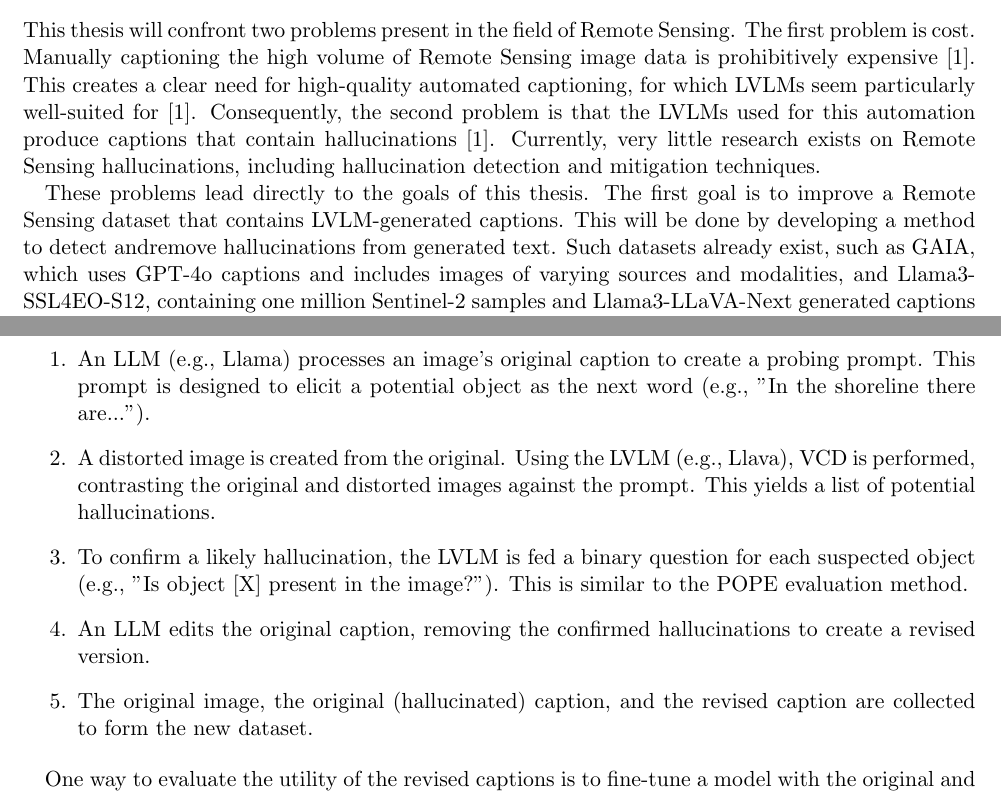
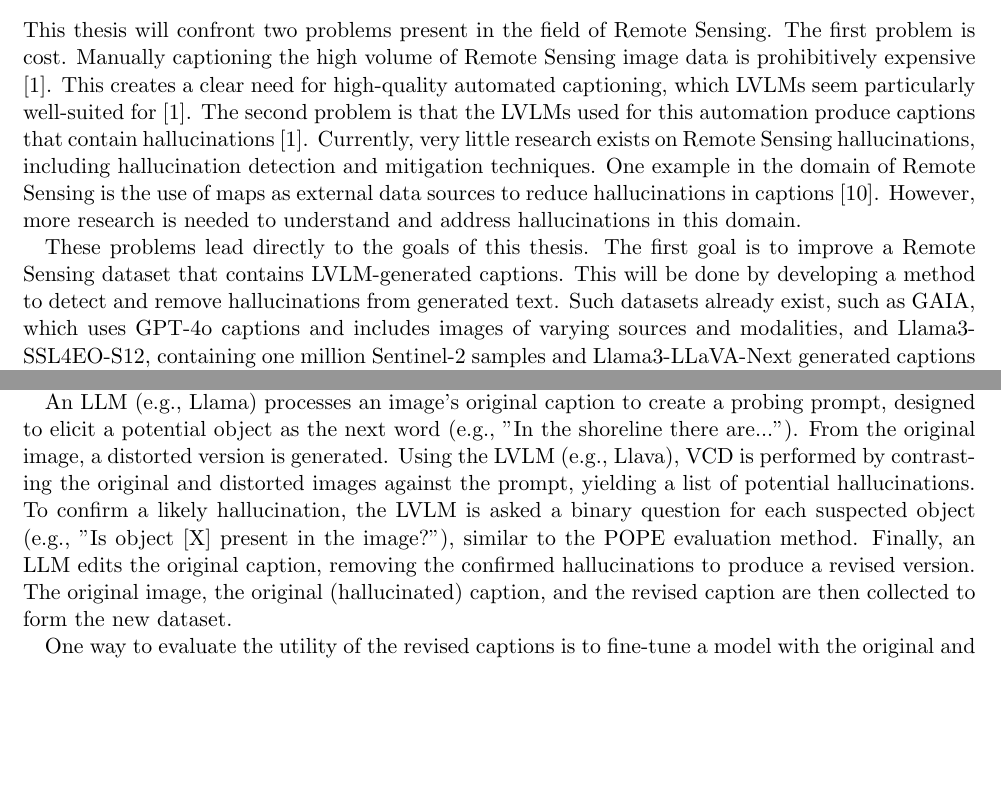
Before and after one commit to borges-filipe/master-thesis, a LaTeX document (proposal/main.tex): two parts of pages 2 and 3 of 4, joined at a grey line, cut so that both start at the same text, the shorter picture padded with empty space. Compiled offline with pdfLaTeX.

Commit message:
some changes from revision2

```diff
--- a/proposal/main.tex
+++ b/proposal/main.tex
@@ -69,9 +70,9 @@ Most research has focused on general Computer Vision images, but Remote Sensing
 
 % About \(1\) page description of the concrete problems addressed as the goals of the thesis, planned/expected results, reference to other thesis, paper, etc., if any.
 
-This thesis will confront two problems present in the field of Remote Sensing. The first problem is cost. Manually captioning the high volume of Remote Sensing image data is prohibitively expensive \cite{andersonMeasuringMitigatingHallucinations2025}. This creates a clear need for high-quality automated captioning, for which LVLMs seem particularly well-suited for \cite{andersonMeasuringMitigatingHallucinations2025}. Consequently, the second problem is that the LVLMs used for this automation produce captions that contain hallucinations \cite{andersonMeasuringMitigatingHallucinations2025}. Currently, very little research exists on Remote Sensing hallucinations, including hallucination detection and mitigation techniques.
+This thesis will confront two problems present in the field of Remote Sensing. The first problem is cost. Manually captioning the high volume of Remote Sensing image data is prohibitively expensive \cite{andersonMeasuringMitigatingHallucinations2025}. This creates a clear need for high-quality automated captioning, which LVLMs seem particularly well-suited for \cite{andersonMeasuringMitigatingHallucinations2025}. The second problem is that the LVLMs used for this automation produce captions that contain hallucinations \cite{andersonMeasuringMitigatingHallucinations2025}. Currently, very little research exists on Remote Sensing hallucinations, including hallucination detection and mitigation techniques. One example in the domain of Remote Sensing is the use of maps as external data sources to reduce hallucinations in captions \cite{tangSeeingFarClearly2025}. However, more research is needed to understand and address hallucinations in this domain.
 
-These problems lead directly to the goals of this thesis. The first goal is to improve a Remote Sensing dataset that contains LVLM-generated captions. This will be done by developing a method to detect andremove hallucinations from generated text. Such datasets already exist, such as GAIA, which uses GPT-4o captions and includes images of varying sources and modalities, and Llama3-SSL4EO-S12, containing one million Sentinel-2 samples and Llama3-LLaVA-Next generated captions \cite{zavrasGAIAGlobalMultimodal2025} \cite{marimoVisibleMultispectralVisionLanguage2026}. Removing hallucinations from existing datasets is important as it could increase down-stream task performance and ultimately provide users with more accurate information \cite{zhouAnalyzingMitigatingObject2024}.
+These problems lead directly to the goals of this thesis. The first goal is to improve a Remote Sensing dataset that contains LVLM-generated captions. This will be done by developing a method to detect and remove hallucinations from generated text. Such datasets already exist, such as GAIA, which uses GPT-4o captions and includes images of varying sources and modalities, and Llama3-SSL4EO-S12, containing one million Sentinel-2 samples and Llama3-LLaVA-Next generated captions \cite{zavrasGAIAGlobalMultimodal2025} \cite{marimoVisibleMultispectralVisionLanguage2026}. Removing hallucinations from existing datasets is important as it could increase down-stream task performance and ultimately provide users with more accurate information \cite{zhouAnalyzingMitigatingObject2024}.
 
 The second goal is to create a new benchmark dataset for hallucination correction. One possibility would be to exploit the first goal by collecting all corrected captions (before and after the correction). This dataset would then contain real examples of LVLM-hallucinations in Remote Sensing. At the moment of writing this proposal, I am not aware of any hallucination detection benchmark datasets in the field of Remote Sensing. This could be beneficial to explore how well different hallucination detection techniques perform in the field of Remote Sensing.
 
@@ -103,17 +102,7 @@ Successfully detecting and correcting hallucinations will enable the creation of
 
 The initial proposed workflow for this framework is as follows:
 
-\begin{enumerate}
-  \item An LLM (e.g., Llama) processes an image's original caption to create a probing prompt. This prompt is designed to elicit a potential object as the next word (e.g., "In the shoreline there are...").
-
-  \item A distorted image is created from the original. Using the LVLM (e.g., Llava), VCD is performed, contrasting the original and distorted images against the prompt. This yields a list of potential hallucinations.
-
-  \item To confirm a likely hallucination, the LVLM is fed a binary question for each suspected object (e.g., "Is object [X] present in the image?"). This is similar to the POPE evaluation method.
-
-  \item An LLM edits the original caption, removing the confirmed hallucinations to create a revised version.
-
-  \item The original image, the original (hallucinated) caption, and the revised caption are collected to form the new dataset.
-\end{enumerate}
+An LLM (e.g., Llama) processes an image's original caption to create a probing prompt, designed to elicit a potential object as the next word (e.g., "In the shoreline there are..."). From the original image, a distorted version is generated. Using the LVLM (e.g., Llava), VCD is performed by contrasting the original and distorted images against the prompt, yielding a list of potential hallucinations. To confirm a likely hallucination, the LVLM is asked a binary question for each suspected object (e.g., "Is object [X] present in the image?"), similar to the POPE evaluation method. Finally, an LLM edits the original caption, removing the confirmed hallucinations to produce a revised version. The original image, the original (hallucinated) caption, and the revised caption are then collected to form the new dataset.
 
 One way to evaluate the utility of the revised captions is to fine-tune a model with the original and revised captions separately and compare their captioning performance. If the revised captions lead to better performance, it would indicate that the hallucination removal process was effective. Common evaluation metrics for image captioning, such as BLEU, METEOR, or CIDEr, and hallucination detection metrics such as POPE can also be used directly on the revised captions against ground truth captions to assess improvements in quality.
 
```
Also changed, not shown: proposal/main.tex (15 more changed lines).
